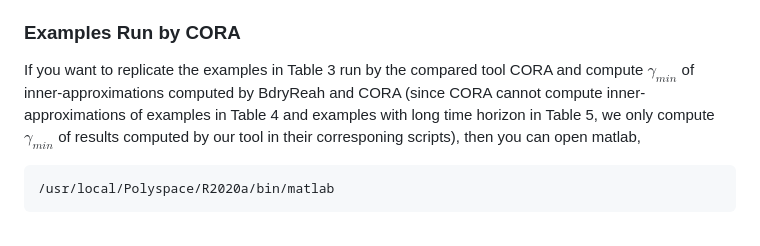
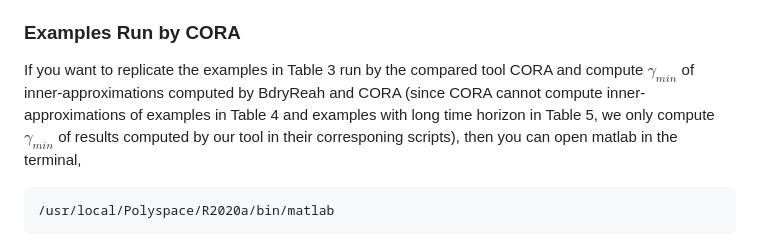
Before and after one commit to ASAG-ISCAS/BdryReach, a Markdown page: README1.md, the part around the change. Drawn GitHub-style.

````diff
--- a/README1.md
+++ b/README1.md
@@ -113,7 +113,7 @@ make
 All the executable files will be built into the directories **./BdryReach_code/build/Table3_examples**, **./BdryReach_code/build/Table4_examples**, **./BdryReach_code/build/Table5_examples_shortTime**, **./BdryReach_code/build/Table5_examples_longTime**.
 
 ### Examples Run by CORA
-If you want to replicate the examples in Table 3 run by the compared tool CORA and compute $\gamma_{min}$ of inner-approximations computed by BdryReah and CORA (since CORA cannot compute inner-approximations of examples in Table 4 and examples with long time horizon in Table 5, we only compute $\gamma_{min}$ of results computed by our tool in their corresponing scripts), then you can open matlab,
+If you want to replicate the examples in Table 3 run by the compared tool CORA and compute $\gamma_{min}$ of inner-approximations computed by BdryReah and CORA (since CORA cannot compute inner-approximations of examples in Table 4 and examples with long time horizon in Table 5, we only compute $\gamma_{min}$ of results computed by our tool in their corresponing scripts), then you can open matlab in the terminal,
 
 ```bash
 /usr/local/Polyspace/R2020a/bin/matlab
````
